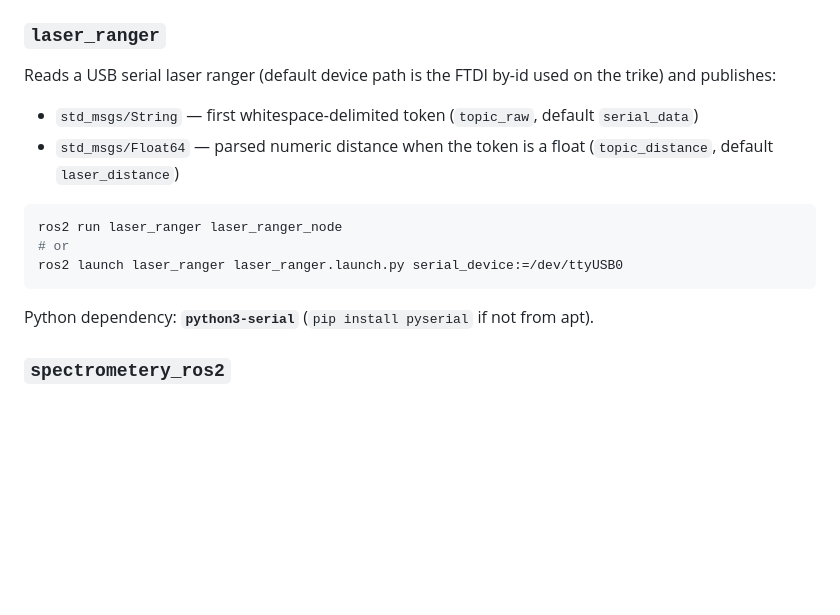
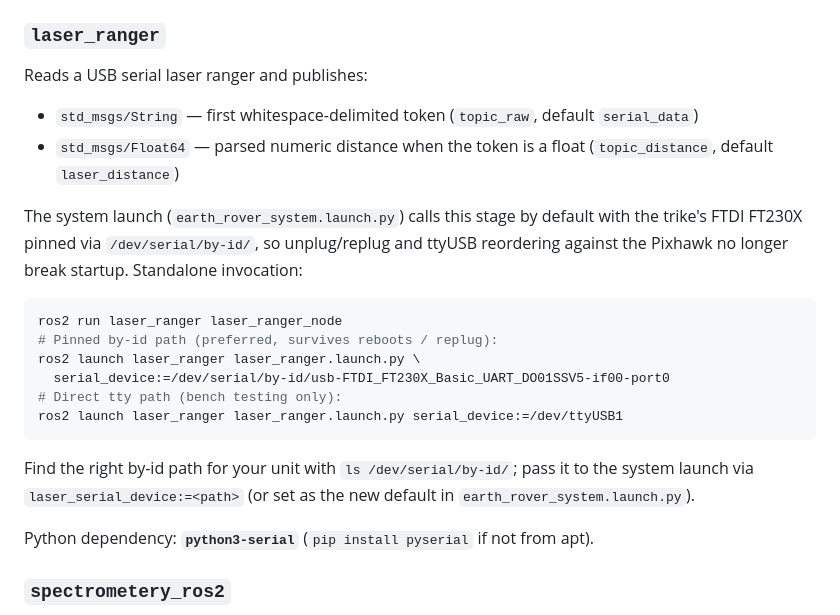
Before and after one commit to Earth-Innovation-Hub/earth-rover, a Markdown page: README.md, the part around one of its changes. Rendered like a GitHub page; blank space fills up the shorter version.

````diff
--- a/README.md
+++ b/README.md
@@ -254,16 +358,28 @@ under `packages/radio_vio/scripts/`.
 
 ### `laser_ranger`
 
-Reads a USB serial laser ranger (default device path is the FTDI by-id used on the trike) and publishes:
+Reads a USB serial laser ranger and publishes:
 
 - `std_msgs/String` — first whitespace-delimited token (`topic_raw`, default `serial_data`)
 - `std_msgs/Float64` — parsed numeric distance when the token is a float (`topic_distance`, default `laser_distance`)
 
+The system launch (`earth_rover_system.launch.py`) calls this stage by default
+with the trike's FTDI FT230X pinned via `/dev/serial/by-id/`, so unplug/replug
+and ttyUSB reordering against the Pixhawk no longer break startup. Standalone
+invocation:
+
 ```bash
 ros2 run laser_ranger laser_ranger_node
-# or
-ros2 launch laser_ranger laser_ranger.launch.py serial_device:=/dev/ttyUSB0
+# Pinned by-id path (preferred, survives reboots / replug):
+ros2 launch laser_ranger laser_ranger.launch.py \
+  serial_device:=/dev/serial/by-id/usb-FTDI_FT230X_Basic_UART_DO01SSV5-if00-port0
+# Direct tty path (bench testing only):
+ros2 launch laser_ranger laser_ranger.launch.py serial_device:=/dev/ttyUSB1
 ```
+
+Find the right by-id path for your unit with `ls /dev/serial/by-id/`; pass it
+to the system launch via `laser_serial_device:=<path>` (or set as the new
+default in `earth_rover_system.launch.py`).
 
 Python dependency: **`python3-serial`** (`pip install pyserial` if not from apt).
 
````
Also changed, not shown: other parts of README.md (+114 -10 lines).
